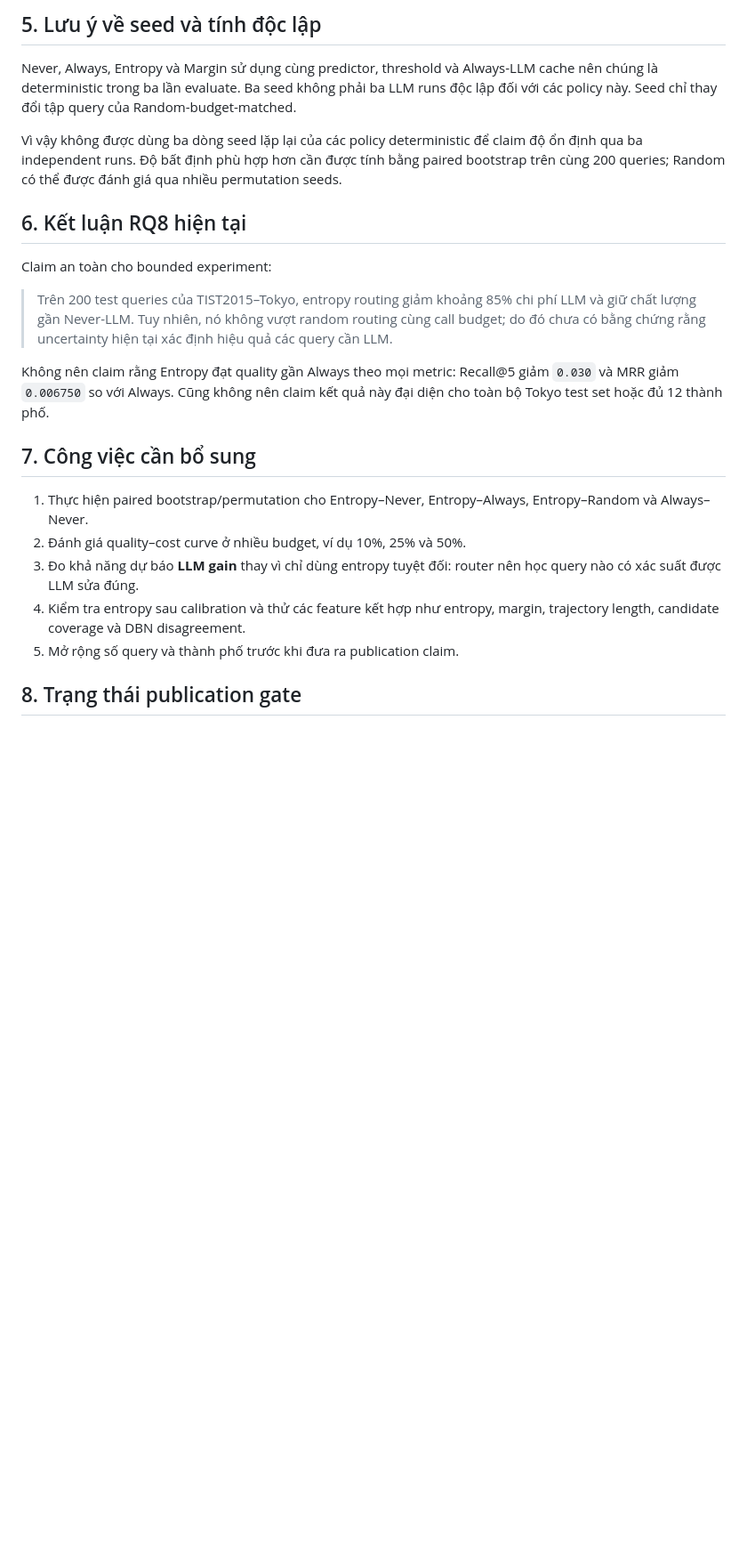
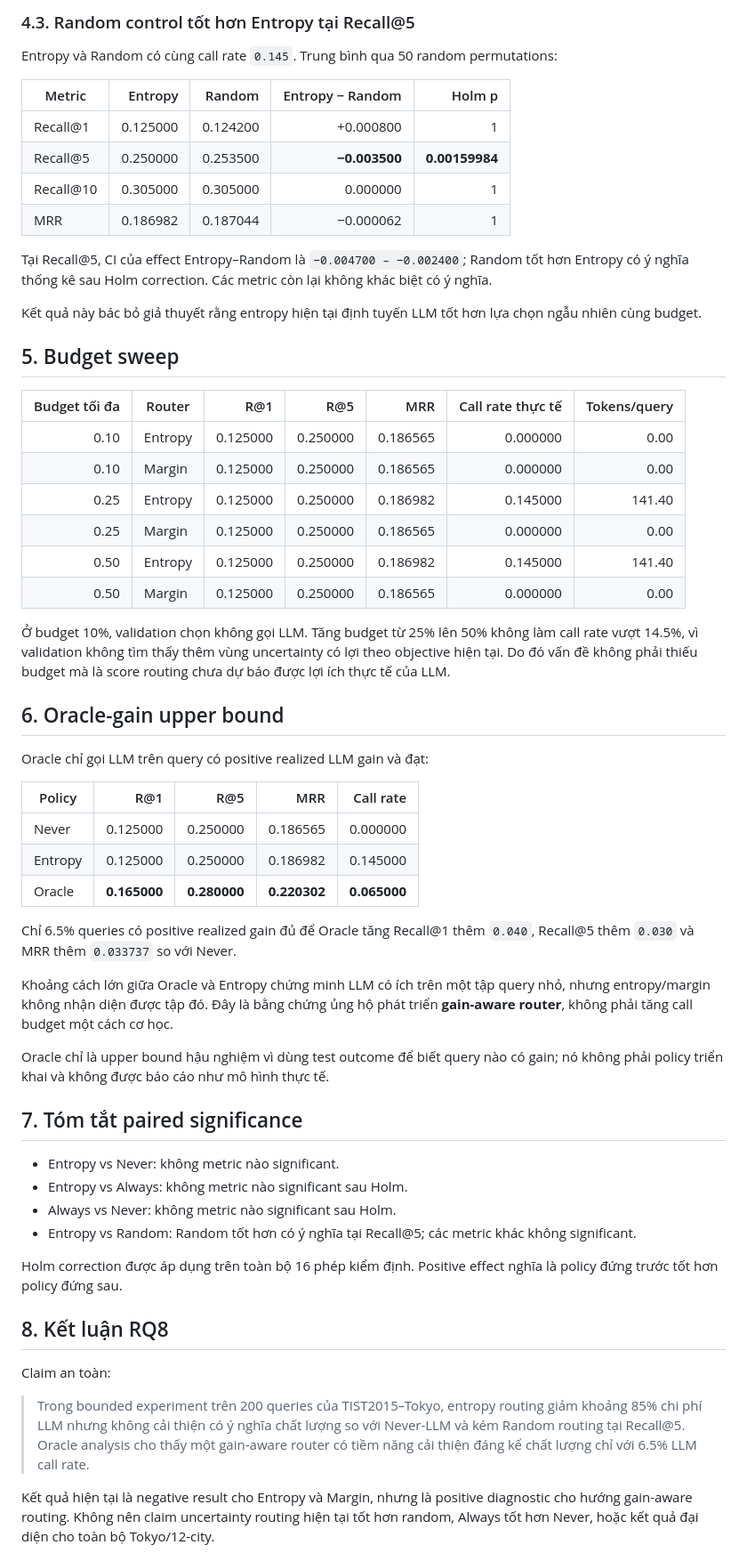
Before and after one commit to ChienNguyensrdn/gnn_gps_traj_external, a Markdown page: ideas/results_rq8.md, the part around one of its changes. Shown at 89% size. Drawn GitHub-style; blank space fills up the shorter version.

Commit message:
update Vietnamese RQ8 analysis

```diff
--- a/ideas/results_rq8.md
+++ b/ideas/results_rq8.md
@@ -85,38 +77,82 @@ chứng ủng hộ Entropy router**.
 
-## 5. Lưu ý về seed và tính độc lập
+### 4.3. Random control tốt hơn Entropy tại Recall@5
 
-Never, Always, Entropy và Margin sử dụng cùng predictor, threshold và
-Always-LLM cache nên chúng là deterministic trong ba lần evaluate. Ba seed
-không phải ba LLM runs độc lập đối với các policy này. Seed chỉ thay đổi tập
-query của Random-budget-matched.
+Entropy và Random có cùng call rate `0.145`. Trung bình qua 50 random
+permutations:
 
-Vì vậy không được dùng ba dòng seed lặp lại của các policy deterministic để
-claim độ ổn định qua ba independent runs. Độ bất định phù hợp hơn cần được tính
-bằng paired bootstrap trên cùng 200 queries; Random có thể được đánh giá qua
-nhiều permutation seeds.
+| Metric | Entropy | Random | Entropy − Random | Holm p |
+|---|---:|---:|---:|---:|
+| Recall@1 | 0.125000 | 0.124200 | +0.000800 | 1 |
+| Recall@5 | 0.250000 | 0.253500 | **−0.003500** | **0.00159984** |
+| Recall@10 | 0.305000 | 0.305000 | 0.000000 | 1 |
+| MRR | 0.186982 | 0.187044 | −0.000062 | 1 |
 
-## 6. Kết luận RQ8 hiện tại
+Tại Recall@5, CI của effect Entropy–Random là
+`−0.004700 – −0.002400`; Random tốt hơn Entropy có ý nghĩa thống kê sau Holm
+correction. Các metric còn lại không khác biệt có ý nghĩa.
 
-Claim an toàn cho bounded experiment:
+Kết quả này bác bỏ giả thuyết rằng entropy hiện tại định tuyến LLM tốt hơn lựa
+chọn ngẫu nhiên cùng budget.
 
-> Trên 200 test queries của TIST2015–Tokyo, entropy routing giảm khoảng 85% chi
-> phí LLM và giữ chất lượng gần Never-LLM. Tuy nhiên, nó không vượt random
-> routing cùng call budget; do đó chưa có bằng chứng rằng uncertainty hiện tại
-> xác định hiệu quả các query cần LLM.
+## 5. Budget sweep
 
-Không nên claim rằng Entropy đạt quality gần Always theo mọi metric: Recall@5
-giảm `0.030` và MRR giảm `0.006750` so với Always. Cũng không nên claim kết quả
-này đại diện cho toàn bộ Tokyo test set hoặc đủ 12 thành phố.
+| Budget tối đa | Router | R@1 | R@5 | MRR | Call rate thực tế | Tokens/query |
+|---:|---|---:|---:|---:|---:|---:|
+| 0.10 | Entropy | 0.125000 | 0.250000 | 0.186565 | 0.000000 | 0.00 |
+| 0.10 | Margin | 0.125000 | 0.250000 | 0.186565 | 0.000000 | 0.00 |
+| 0.25 | Entropy | 0.125000 | 0.250000 | 0.186982 | 0.145000 | 141.40 |
+| 0.25 | Margin | 0.125000 | 0.250000 | 0.186565 | 0.000000 | 0.00 |
+| 0.50 | Entropy | 0.125000 | 0.250000 | 0.186982 | 0.145000 | 141.40 |
+| 0.50 | Margin | 0.125000 | 0.250000 | 0.186565 | 0.000000 | 0.00 |
 
-## 7. Công việc cần bổ sung
+Ở budget 10%, validation chọn không gọi LLM. Tăng budget từ 25% lên 50% không
+làm call rate vượt 14.5%, vì validation không tìm thấy thêm vùng uncertainty có
+lợi theo objective hiện tại. Do đó vấn đề không phải thiếu budget mà là score
+routing chưa dự báo được lợi ích thực tế của LLM.
 
-1. Thực hiện paired bootstrap/permutation cho Entropy–Never,
-   Entropy–Always, Entropy–Random và Always–Never.
-2. Đánh giá quality–cost curve ở nhiều budget, ví dụ 10%, 25% và 50%.
-3. Đo khả năng dự báo **LLM gain** thay vì chỉ dùng entropy tuyệt đối: router
-   nên học query nào có xác suất được LLM sửa đúng.
-4. Kiểm tra entropy sau calibration và thử các feature kết hợp như entropy,
-   margin, trajectory length, candidate coverage và DBN disagreement.
-5. Mở rộng số query và thành phố trước khi đưa ra publication claim.
+## 6. Oracle-gain upper bound
 
-## 8. Trạng thái publication gate
+Oracle chỉ gọi LLM trên query có positive realized LLM gain và đạt:
+
+| Policy | R@1 | R@5 | MRR | Call rate |
+|---|---:|---:|---:|---:|
+| Never | 0.125000 | 0.250000 | 0.186565 | 0.000000 |
+| Entropy | 0.125000 | 0.250000 | 0.186982 | 0.145000 |
+| Oracle | **0.165000** | **0.280000** | **0.220302** | **0.065000** |
+
+Chỉ 6.5% queries có positive realized gain đủ để Oracle tăng Recall@1 thêm
+`0.040`, Recall@5 thêm `0.030` và MRR thêm `0.033737` so với Never.
+
+Khoảng cách lớn giữa Oracle và Entropy chứng minh LLM có ích trên một tập query
+nhỏ, nhưng entropy/margin không nhận diện được tập đó. Đây là bằng chứng ủng hộ
+phát triển **gain-aware router**, không phải tăng call budget một cách cơ học.
+
+Oracle chỉ là upper bound hậu nghiệm vì dùng test outcome để biết query nào có
+gain; nó không phải policy triển khai và không được báo cáo như mô hình thực tế.
+
+## 7. Tóm tắt paired significance
+
+- Entropy vs Never: không metric nào significant.
+- Entropy vs Always: không metric nào significant sau Holm.
+- Always vs Never: không metric nào significant sau Holm.
+- Entropy vs Random: Random tốt hơn có ý nghĩa tại Recall@5; các metric khác
+  không significant.
+
+Holm correction được áp dụng trên toàn bộ 16 phép kiểm định. Positive effect
+nghĩa là policy đứng trước tốt hơn policy đứng sau.
+
+## 8. Kết luận RQ8
+
+Claim an toàn:
+
+> Trong bounded experiment trên 200 queries của TIST2015–Tokyo, entropy routing
+> giảm khoảng 85% chi phí LLM nhưng không cải thiện có ý nghĩa chất lượng so với
+> Never-LLM và kém Random routing tại Recall@5. Oracle analysis cho thấy một
+> gain-aware router có tiềm năng cải thiện đáng kể chất lượng chỉ với 6.5% LLM
+> call rate.
+
+Kết quả hiện tại là negative result cho Entropy và Margin, nhưng là positive
+diagnostic cho hướng gain-aware routing. Không nên claim uncertainty routing
+hiện tại tốt hơn random, Always tốt hơn Never, hoặc kết quả đại diện cho toàn bộ
+Tokyo/12-city.
+
```
Also changed, not shown: other parts of ideas/results_rq8.md (+72 -67 lines).
